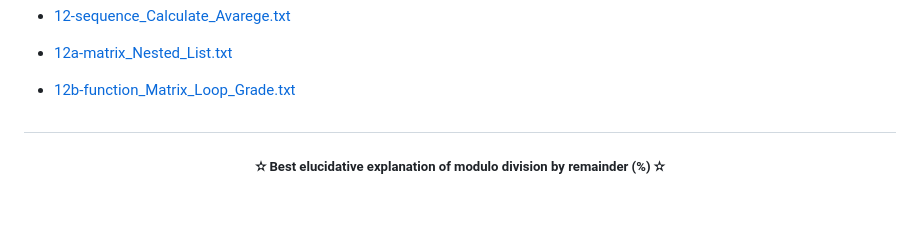
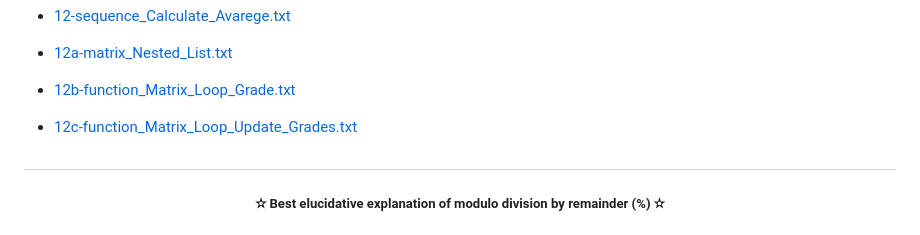
Before and after one commit to FabianaCampanari/University-Python-Projects, a Markdown page: README.md, the part around the change. Rendered like a GitHub page; blank space fills up the shorter version.

```diff
--- a/README.md
+++ b/README.md
@@ -112,6 +112,7 @@
 
   - [12b-function_Matrix_Loop_Grade.txt](https://github.com/FabianaCampanari/University-Python-Projects/files/12165323/12b-function_Matrix_Loop_Grade.txt)
 
+  - [12c-function_Matrix_Loop_Update_Grades.txt](https://github.com/FabianaCampanari/University-Python-Projects/files/12165406/12c-function_Matrix_Loop_Update_Grades.txt)
 
 
 
```
